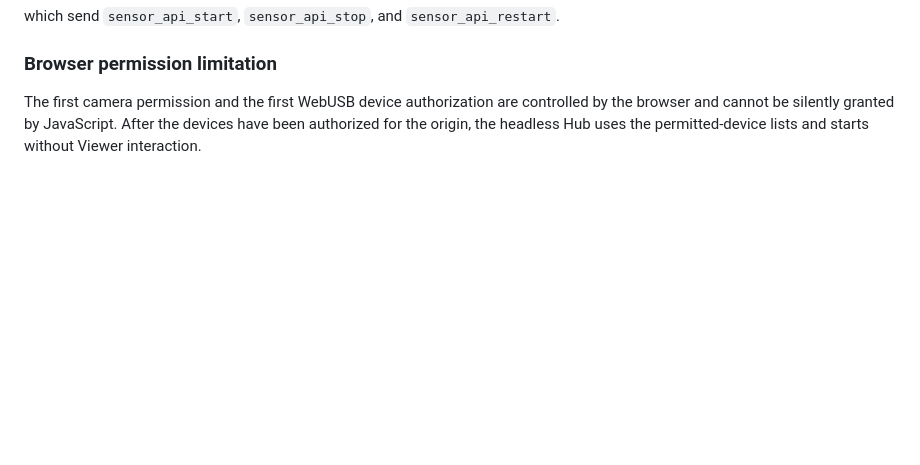
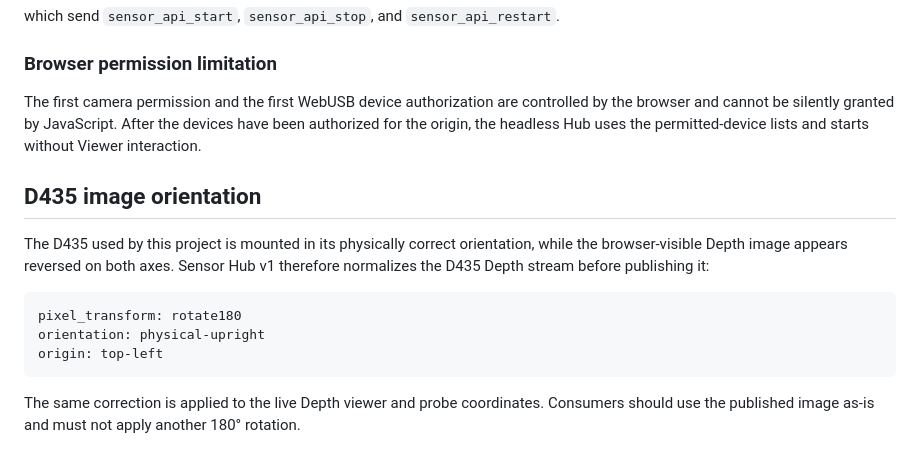
Before and after one commit to temesotejam/realsense-web-viewer, a Markdown page: docs/SENSOR_HUB_API.md, the part around the change. Rendered like a GitHub page; blank space fills up the shorter version.

Commit message:
Document D435 180 degree orientation normalization

````diff
--- a/docs/SENSOR_HUB_API.md
+++ b/docs/SENSOR_HUB_API.md
@@ -133,3 +133,16 @@ which send `sensor_api_start`, `sensor_api_stop`, and `sensor_api_restart`.
 ### Browser permission limitation
 
 The first camera permission and the first WebUSB device authorization are controlled by the browser and cannot be silently granted by JavaScript. After the devices have been authorized for the origin, the headless Hub uses the permitted-device lists and starts without Viewer interaction.
+
+
+## D435 image orientation
+
+The D435 used by this project is mounted in its physically correct orientation, while the browser-visible Depth image appears reversed on both axes. Sensor Hub v1 therefore normalizes the D435 Depth stream before publishing it:
+
+```text
+pixel_transform: rotate180
+orientation: physical-upright
+origin: top-left
+```
+
+The same correction is applied to the live Depth viewer and probe coordinates. Consumers should use the published image as-is and must not apply another 180° rotation.
````
